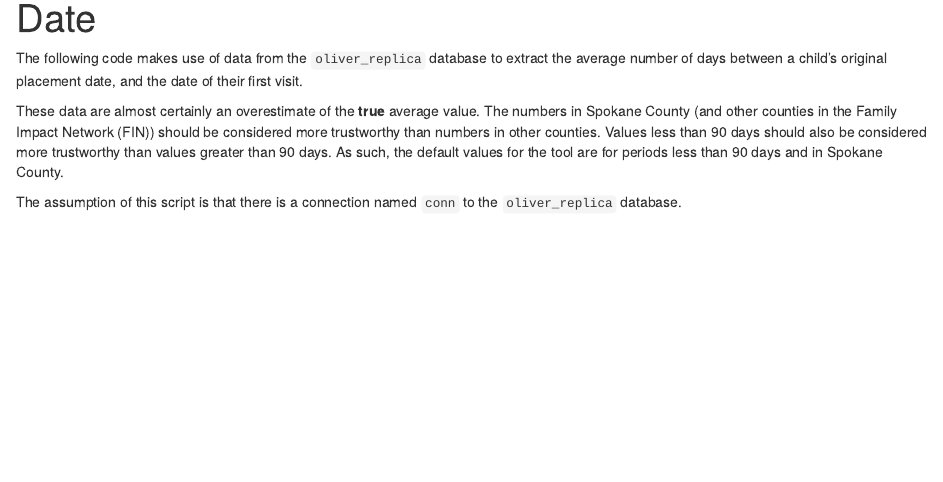
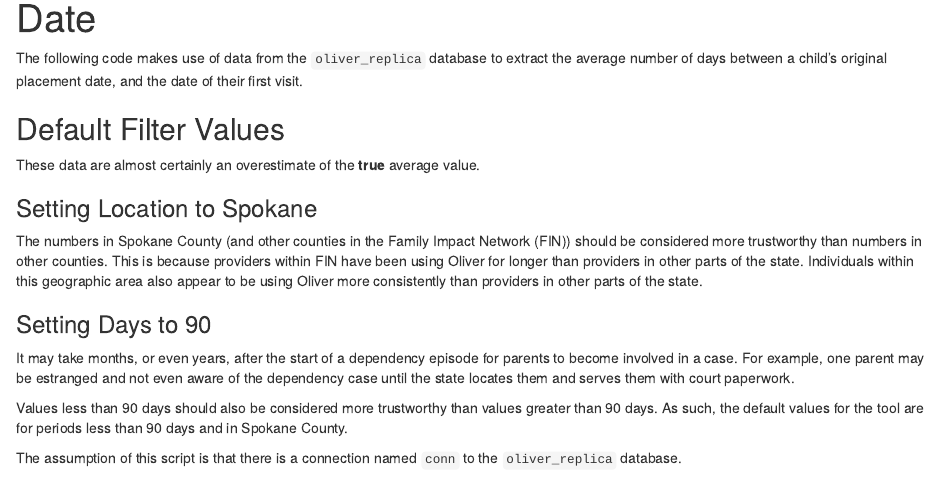
Before and after one commit to mienkoja/portal_redux, an R Markdown document (get_data.Rmd): the page in a window 1100 px wide, from 70 px down. Rendered offline with R 4.5, knitr and Pandoc, with nearby package versions; some code elsewhere in the file could not run offline.

Commit message:
changes to the comments of get_data.Rmd

```diff
--- a/get_data.Rmd
+++ b/get_data.Rmd
@@ -7,7 +7,19 @@ output:
 
 The following code makes use of data from the `oliver_replica` database to extract the average number of days between a child's original placement date, and the date of their first visit.
 
-These data are almost certainly an overestimate of the **true** average value. The numbers in Spokane County (and other counties in the Family Impact Network (FIN)) should be considered more trustworthy than numbers in other counties. Values less than 90 days should also be considered more trustworthy than values greater than 90 days. As such, the default values for the tool are for periods less than 90 days and in Spokane County.
+## Default Filter Values
+
+These data are almost certainly an overestimate of the **true** average value.
+
+### Setting Location to Spokane
+
+The numbers in Spokane County (and other counties in the Family Impact Network (FIN)) should be considered more trustworthy than numbers in other counties. This is because providers within FIN have been using Oliver for longer than providers in other parts of the state. Individuals within this geographic area also appear to be using Oliver more consistently than providers in other parts of the state.
+
+### Setting Days to 90
+
+It may take months, or even years, after the start of a dependency episode for parents to become involved in a case. For example, one parent may be estranged and not even aware of the dependency case until the state locates them and serves them with court paperwork.
+
+Values less than 90 days should also be considered more trustworthy than values greater than 90 days. As such, the default values for the tool are for periods less than 90 days and in Spokane County.
 
 The assumption of this script is that there is a connection named `conn` to the `oliver_replica` database.
 
```
